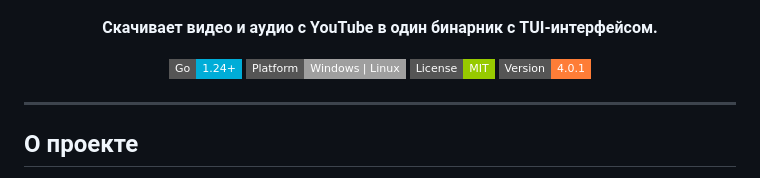
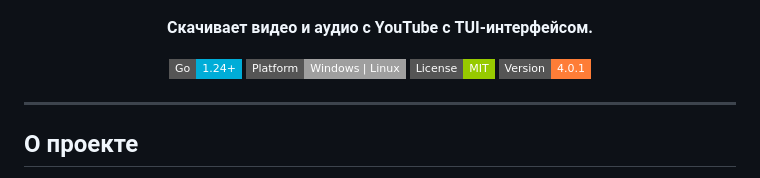
Before and after one commit to VolRencs/Volvid, a Markdown page: README.md, the part around the change. GitHub-like rendering; badges without logos.

```diff
--- a/README.md
+++ b/README.md
@@ -6,7 +6,7 @@
 ![youtube downloader screenshot](assets/youtubedownloader.png)
 
 
-**Скачивает видео и аудио с YouTube в один бинарник с TUI-интерфейсом.**
+**Скачивает видео и аудио с YouTube с TUI-интерфейсом.**
 
 ![Go](https://img.shields.io/badge/Go-1.24%2B-00ADD8?style=flat-square&logo=go)
 ![Platform](https://img.shields.io/badge/Platform-Windows%20%7C%20Linux-lightgrey?style=flat-square)
```
